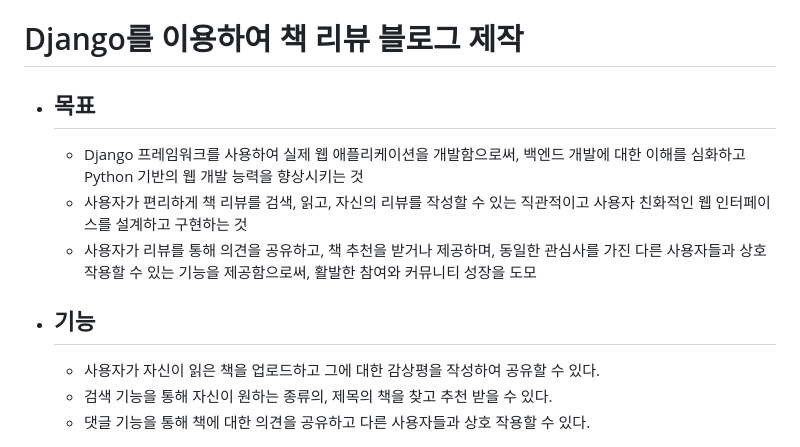
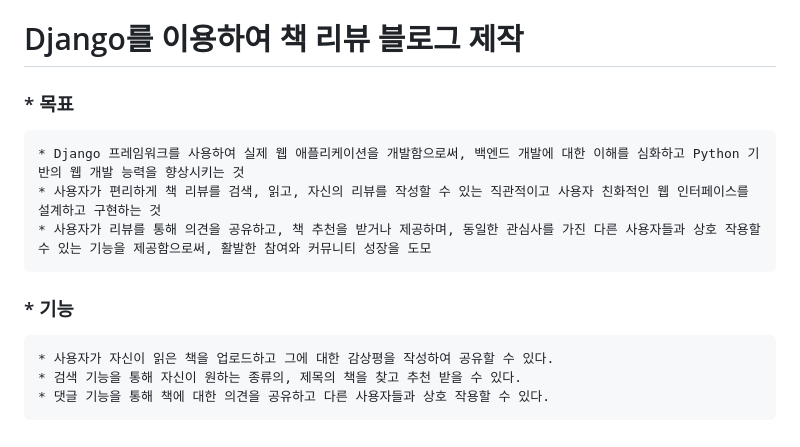
Before and after one commit to YooJi3un/Booklog, a Markdown page: README.md, the part around the change. Drawn GitHub-style.

```diff
--- a/README.md
+++ b/README.md
@@ -1,16 +1,14 @@
 Django를 이용하여 책 리뷰 블로그 제작
 =============
 
-* 목표
-  -------------
+### * 목표
     * Django 프레임워크를 사용하여 실제 웹 애플리케이션을 개발함으로써, 백엔드 개발에 대한 이해를 심화하고 Python 기반의 웹 개발 능력을 향상시키는 것
     * 사용자가 편리하게 책 리뷰를 검색, 읽고, 자신의 리뷰를 작성할 수 있는 직관적이고 사용자 친화적인 웹 인터페이스를 설계하고 구현하는 것
     * 사용자가 리뷰를 통해 의견을 공유하고, 책 추천을 받거나 제공하며, 동일한 관심사를 가진 다른 사용자들과 상호 작용할 수 있는 기능을 제공함으로써, 활발한 참여와 커뮤니티 성장을 도모
 
 
+### * 기능
 
-* 기능
-  -------------
     * 사용자가 자신이 읽은 책을 업로드하고 그에 대한 감상평을 작성하여 공유할 수 있다.
     * 검색 기능을 통해 자신이 원하는 종류의, 제목의 책을 찾고 추천 받을 수 있다.
     * 댓글 기능을 통해 책에 대한 의견을 공유하고 다른 사용자들과 상호 작용할 수 있다.
```
